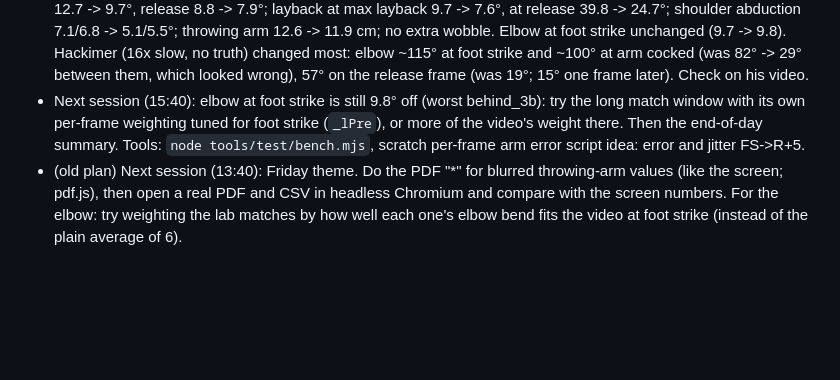
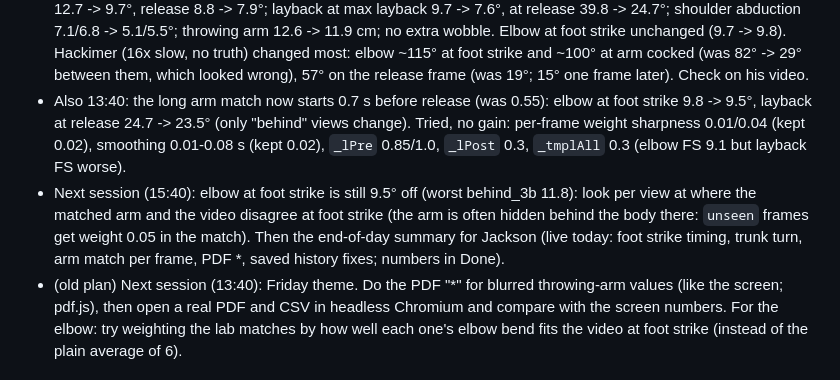
Before and after one commit to jacksoncharney22-Pitching/Pitching, a Markdown page: TODO.md, the part around the change. Drawn GitHub-style; blank space fills up the shorter version.

Commit message:
To-do list: arm match window result and the 15:40 plan
Co-Authored-By: Claude Opus 5.5 <noreply@anthropic.com>
Claude-Session: https://claude.ai/code/session_016DyGiCKqLH4zXMNKq9o2HG

```diff
--- a/TODO.md
+++ b/TODO.md
@@ -77,9 +77,14 @@ up to date for the next.
   5.1/5.5°; throwing arm 12.6 -> 11.9 cm; no extra wobble. Elbow at foot strike unchanged (9.7 -> 9.8).
   Hackimer (16x slow, no truth) changed most: elbow ~115° at foot strike and ~100° at arm cocked (was 82° -> 29°
   between them, which looked wrong), 57° on the release frame (was 19°; 15° one frame later). Check on his video.
-- Next session (15:40): elbow at foot strike is still 9.8° off (worst behind_3b): try the long match window with its
-  own per-frame weighting tuned for foot strike (`_lPre`), or more of the video's weight there. Then the end-of-day
-  summary. Tools: `node tools/test/bench.mjs`, scratch per-frame arm error script idea: error and jitter FS->R+5.
+- Also 13:40: the long arm match now starts 0.7 s before release (was 0.55): elbow at foot strike 9.8 -> 9.5°, layback
+  at release 24.7 -> 23.5° (only "behind" views change). Tried, no gain: per-frame weight sharpness 0.01/0.04 (kept
+  0.02), smoothing 0.01-0.08 s (kept 0.02), `_lPre` 0.85/1.0, `_lPost` 0.3, `_tmplAll` 0.3 (elbow FS 9.1 but layback FS
+  worse).
+- Next session (15:40): elbow at foot strike is still 9.5° off (worst behind_3b 11.8): look per view at where the
+  matched arm and the video disagree at foot strike (the arm is often hidden behind the body there: `unseen`
+  frames get weight 0.05 in the match). Then the end-of-day summary for Jackson (live today: foot strike timing,
+  trunk turn, arm match per frame, PDF *, saved history fixes; numbers in Done).
 - (old plan) Next session (13:40): Friday theme. Do the PDF "*" for blurred throwing-arm values (like the screen; pdf.js), then
   open a real PDF and CSV in headless Chromium and compare with the screen numbers. For the elbow: try weighting the
   lab matches by how well each one's elbow bend fits the video at foot strike (instead of the plain average of 6).
```
